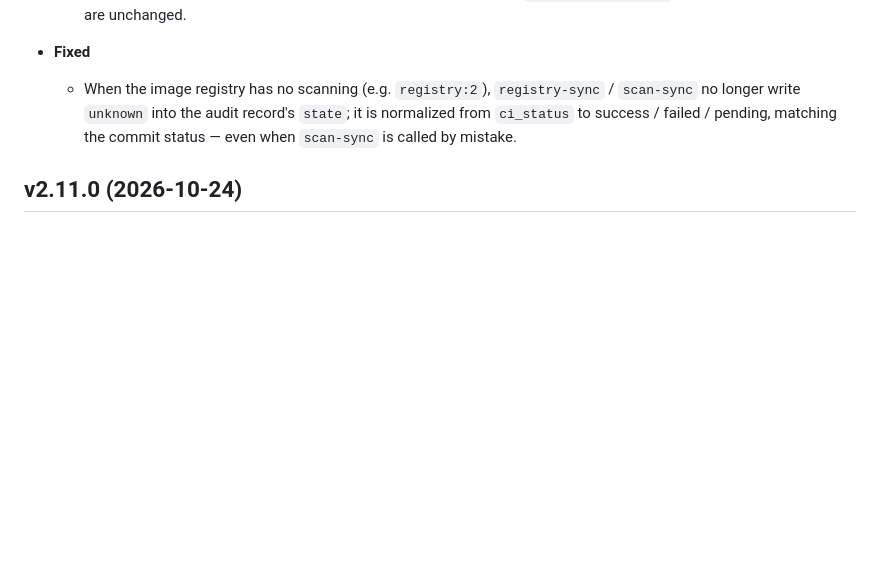
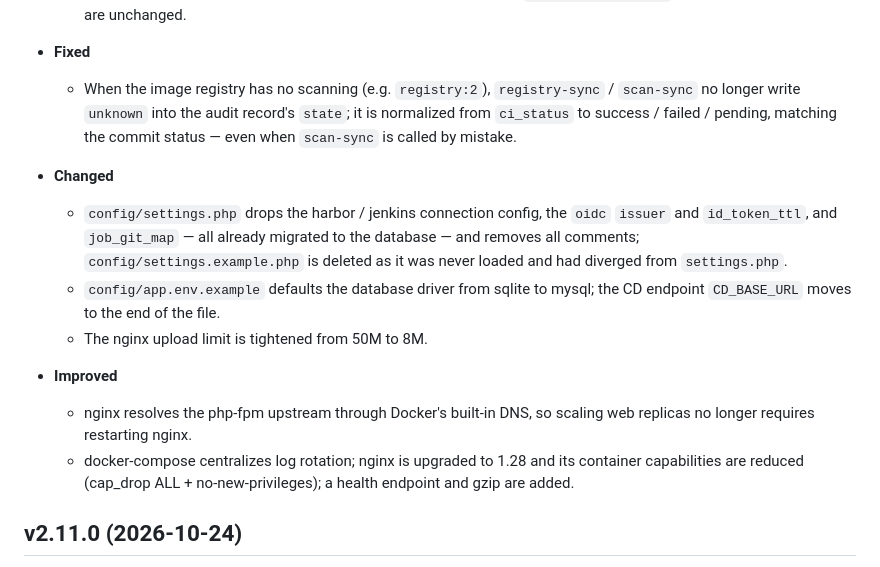
Before and after one commit to jeanslw/Devops-Glue, a Markdown page: docs/CHANGELOG.md, the part around the change. Rendered like a GitHub page; blank space fills up the shorter version.

Commit message:
docs: 更新 2.11.1 变更日志（配置清理与部署加固）
补充 settings.php 清理、settings.example.php 删除、app.env.example 默认 mysql、nginx 上传上限与动态上游、docker-compose 日志与容器加固等行为变更。

```diff
--- a/docs/CHANGELOG.md
+++ b/docs/CHANGELOG.md
@@ -9,6 +9,15 @@
 
 - **Fixed**
   - When the image registry has no scanning (e.g. `registry:2`), `registry-sync` / `scan-sync` no longer write `unknown` into the audit record's `state`; it is normalized from `ci_status` to success / failed / pending, matching the commit status — even when `scan-sync` is called by mistake.
+
+- **Changed**
+  - `config/settings.php` drops the harbor / jenkins connection config, the `oidc` `issuer` and `id_token_ttl`, and `job_git_map` — all already migrated to the database — and removes all comments; `config/settings.example.php` is deleted as it was never loaded and had diverged from `settings.php`.
+  - `config/app.env.example` defaults the database driver from sqlite to mysql; the CD endpoint `CD_BASE_URL` moves to the end of the file.
+  - The nginx upload limit is tightened from 50M to 8M.
+
+- **Improved**
+  - nginx resolves the php-fpm upstream through Docker's built-in DNS, so scaling web replicas no longer requires restarting nginx.
+  - docker-compose centralizes log rotation; nginx is upgraded to 1.28 and its container capabilities are reduced (cap_drop ALL + no-new-privileges); a health endpoint and gzip are added.
 
 ## v2.11.0 (2026-10-24)
 
```
Also changed, not shown: docs/更新日志.md (+9 -0 lines).
